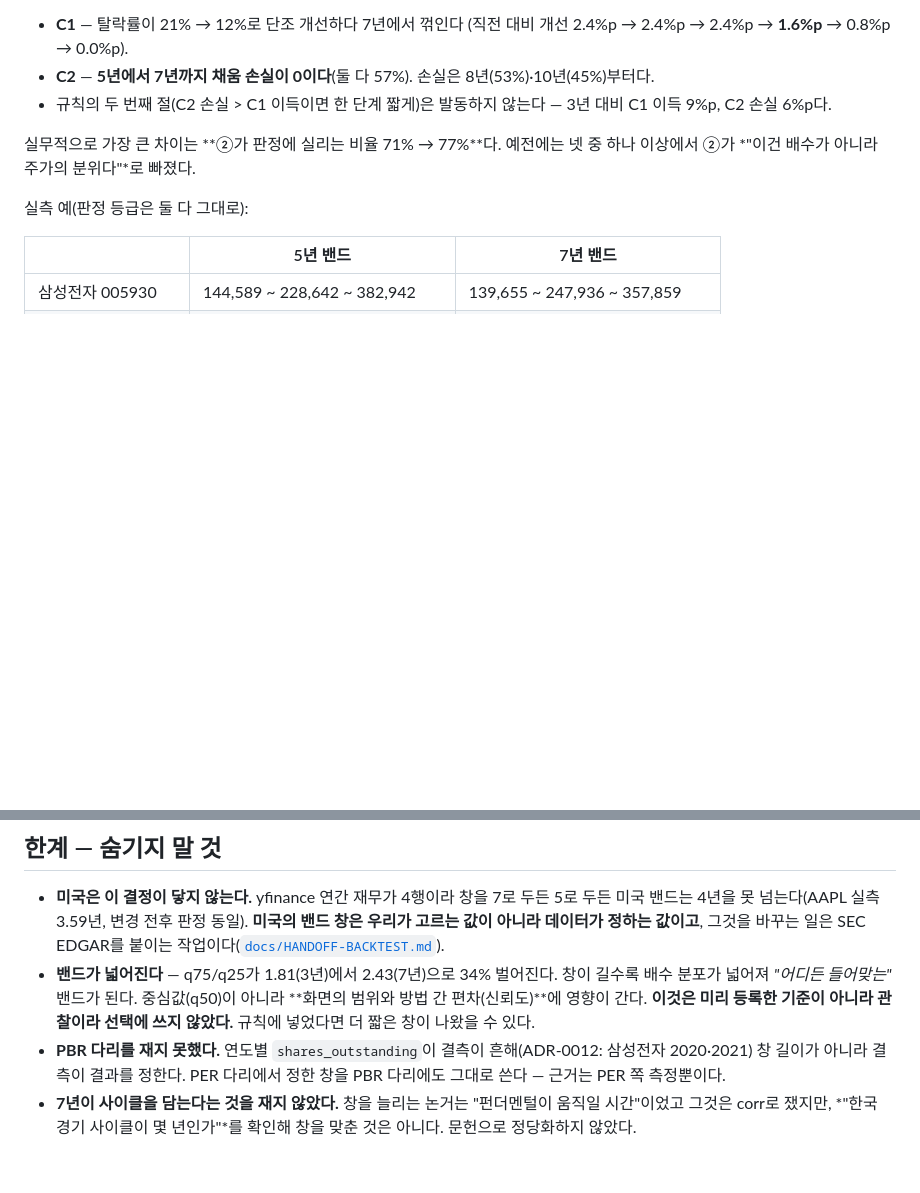
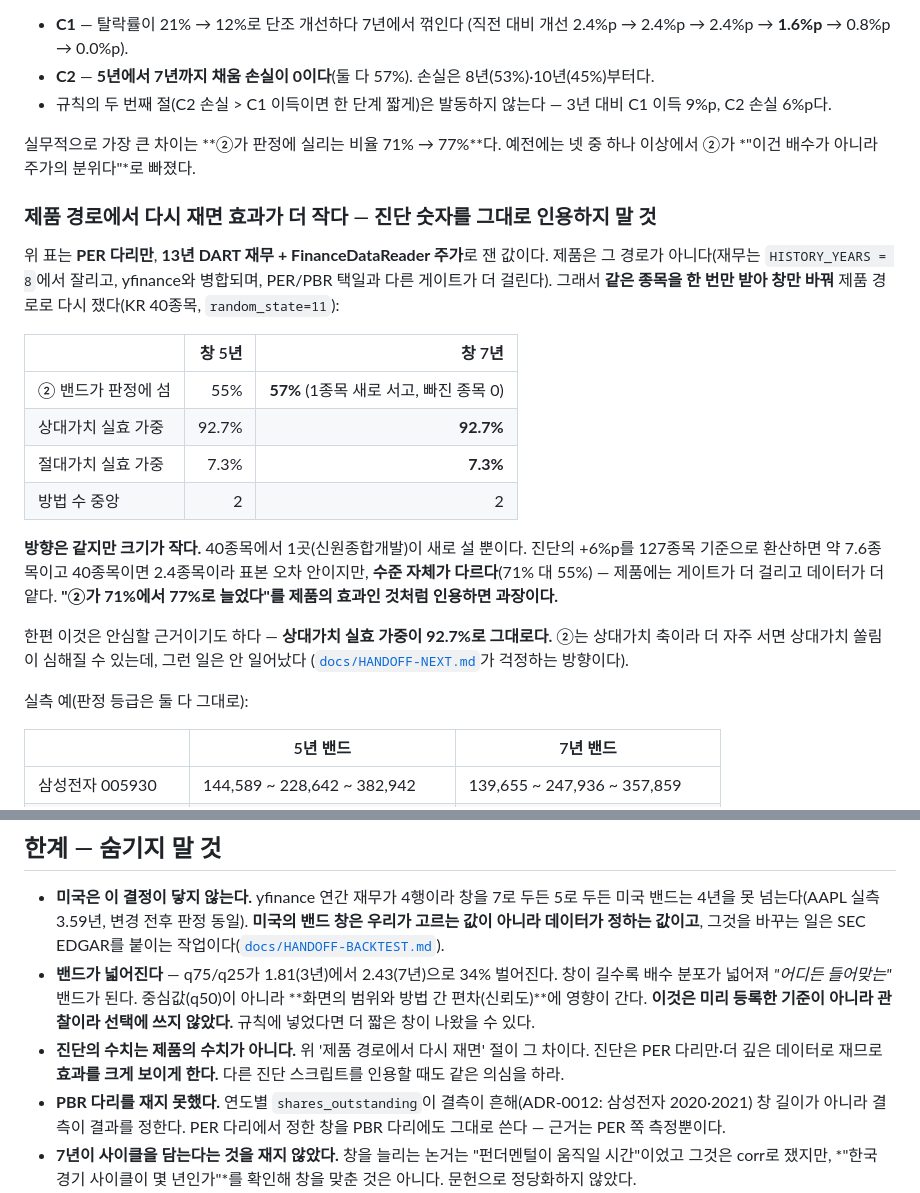
Before and after one commit to june690602-blip/valuation-dashboard, a Markdown page: docs/adr/0026-band-window-is-a-decision-not-a-default.md, 2 parts joined by grey strips. Rendered like a GitHub page; blank space fills up the shorter version.

Commit message:
docs(ADR-0026): 제품 경로로 다시 재니 효과가 더 작다 — 진단 숫자를 그대로 인용하면 과장이다
PR 본문에 "미검증"으로 남겼던 check_valuation_basis를 돌릴 수 있게 되어(ADR-0027이
인증서 문제를 고쳤다) 같은 종목을 한 번만 받아 창만 5년/7년으로 바꿔 대조했다.

  | | 창 5년 | 창 7년 |
  | ② 밴드가 판정에 섬 | 55% | 57% (1종목 새로 서고, 빠진 종목 0) |
  | 상대가치 실효 가중 | 92.7% | 92.7% |
  | 방법 수 중앙 | 2 | 2 |

방향은 같지만 크기가 작다. check_band_window.py가 낸 71%→77%는 **PER 다리만**,
**13년 DART 재무 + fdr 주가**로 잰 값이고 제품은 그 경로가 아니다(재무가
HISTORY_YEARS=8에서 잘리고, yfinance와 병합되며, PER/PBR 택일과 다른 게이트가 더 걸린다).
그 숫자를 제품의 효과처럼 인용하면 과장이라 ADR 본문과 한계에 적었다.

한편 안심할 근거이기도 하다 — 상대가치 실효 가중이 92.7%로 그대로다. ②는 상대가치
축이라 더 자주 서면 쏠림이 심해질 수 있는데 그런 일은 안 일어났다.

Co-Authored-By: Claude Opus 5 <noreply@anthropic.com>

```diff
--- a/docs/adr/0026-band-window-is-a-decision-not-a-default.md
+++ b/docs/adr/0026-band-window-is-a-decision-not-a-default.md
@@ -82,6 +82,29 @@ span이 2.997년이라 전부 관문에 걸린다. 그 행의 corr 열은 유효
 실무적으로 가장 큰 차이는 **②가 판정에 실리는 비율 71% → 77%**다. 예전에는 넷 중 하나 이상에서
 ②가 *"이건 배수가 아니라 주가의 분위다"*로 빠졌다.
 
+### 제품 경로에서 다시 재면 효과가 **더 작다** — 진단 숫자를 그대로 인용하지 말 것
+
+위 표는 **PER 다리만**, **13년 DART 재무 + FinanceDataReader 주가**로 잰 값이다.
+제품은 그 경로가 아니다(재무는 `HISTORY_YEARS = 8`에서 잘리고, yfinance와 병합되며,
+PER/PBR 택일과 다른 게이트가 더 걸린다). 그래서 **같은 종목을 한 번만 받아 창만 바꿔**
+제품 경로로 다시 쟀다(KR 40종목, `random_state=11`):
+
+| | 창 5년 | 창 7년 |
+|---|---:|---:|
+| ② 밴드가 판정에 섬 | 55% | **57%** (1종목 새로 서고, 빠진 종목 0) |
+| 상대가치 실효 가중 | 92.7% | **92.7%** |
+| 절대가치 실효 가중 | 7.3% | **7.3%** |
+| 방법 수 중앙 | 2 | 2 |
+
+**방향은 같지만 크기가 작다.** 40종목에서 1곳(신원종합개발)이 새로 설 뿐이다. 진단의
++6%p를 127종목 기준으로 환산하면 약 7.6종목이고 40종목이면 2.4종목이라 표본 오차 안이지만,
+**수준 자체가 다르다**(71% 대 55%) — 제품에는 게이트가 더 걸리고 데이터가 더 얕다.
+**"②가 71%에서 77%로 늘었다"를 제품의 효과인 것처럼 인용하면 과장이다.**
+
+한편 이것은 안심할 근거이기도 하다 — **상대가치 실효 가중이 92.7%로 그대로다.**
+②는 상대가치 축이라 더 자주 서면 상대가치 쏠림이 심해질 수 있는데, 그런 일은 안 일어났다
+([`docs/HANDOFF-NEXT.md`](../HANDOFF-NEXT.md)가 걱정하는 방향이다).
+
 실측 예(판정 등급은 둘 다 그대로):
 
 | | 5년 밴드 | 7년 밴드 |
@@ -126,6 +149,9 @@ span이 2.997년이라 전부 관문에 걸린다. 그 행의 corr 열은 유효
   배수 분포가 넓어져 *"어디든 들어맞는"* 밴드가 된다. 중심값(q50)이 아니라 **화면의 범위와
   방법 간 편차(신뢰도)**에 영향이 간다. **이것은 미리 등록한 기준이 아니라 관찰이라
   선택에 쓰지 않았다.** 규칙에 넣었다면 더 짧은 창이 나왔을 수 있다.
+- **진단의 수치는 제품의 수치가 아니다.** 위 '제품 경로에서 다시 재면' 절이 그 차이다.
+  진단은 PER 다리만·더 깊은 데이터로 재므로 **효과를 크게 보이게 한다.** 다른 진단
+  스크립트를 인용할 때도 같은 의심을 하라.
 - **PBR 다리를 재지 못했다.** 연도별 `shares_outstanding`이 결측이 흔해(ADR-0012: 삼성전자
   2020·2021) 창 길이가 아니라 결측이 결과를 정한다. PER 다리에서 정한 창을 PBR 다리에도
   그대로 쓴다 — 근거는 PER 쪽 측정뿐이다.
```
